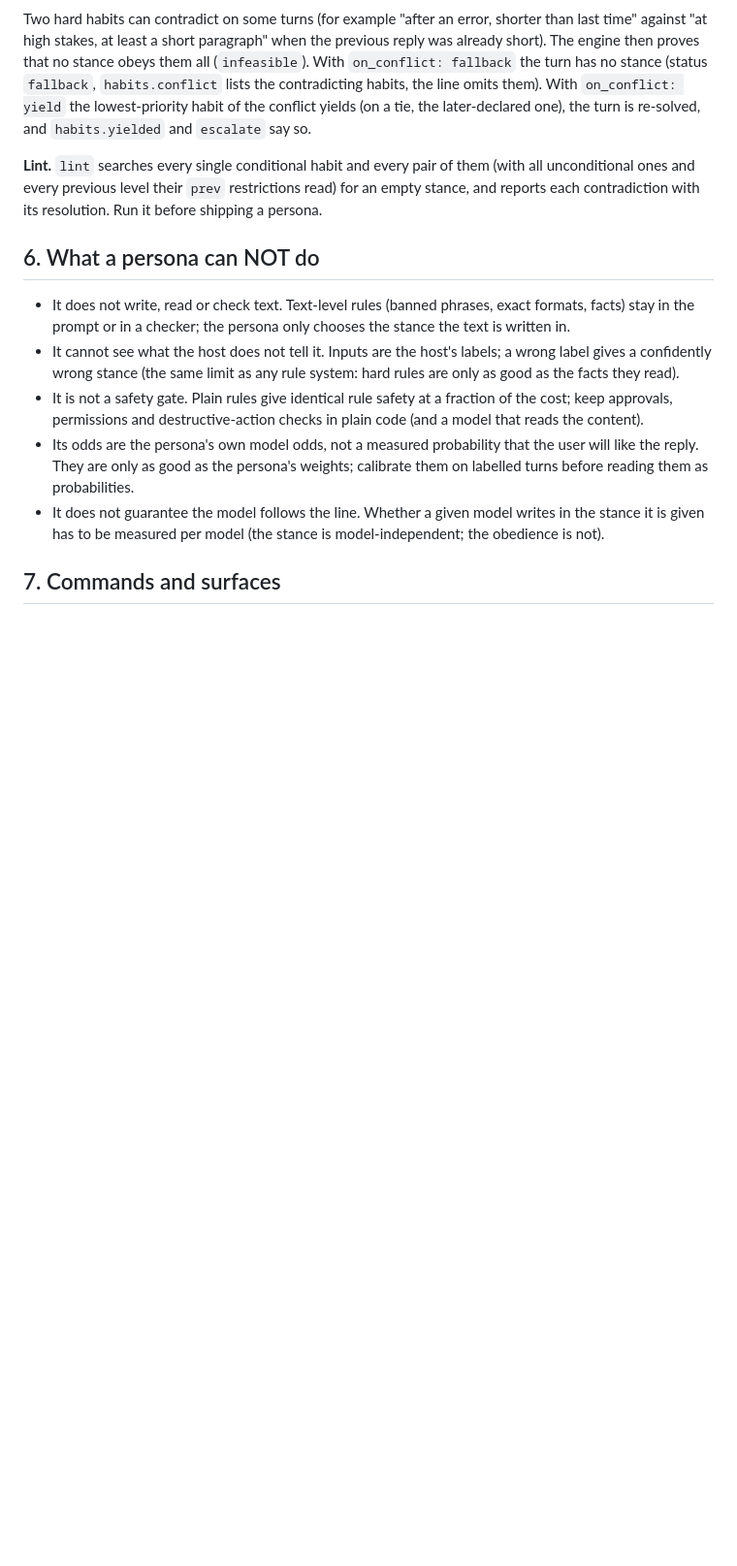
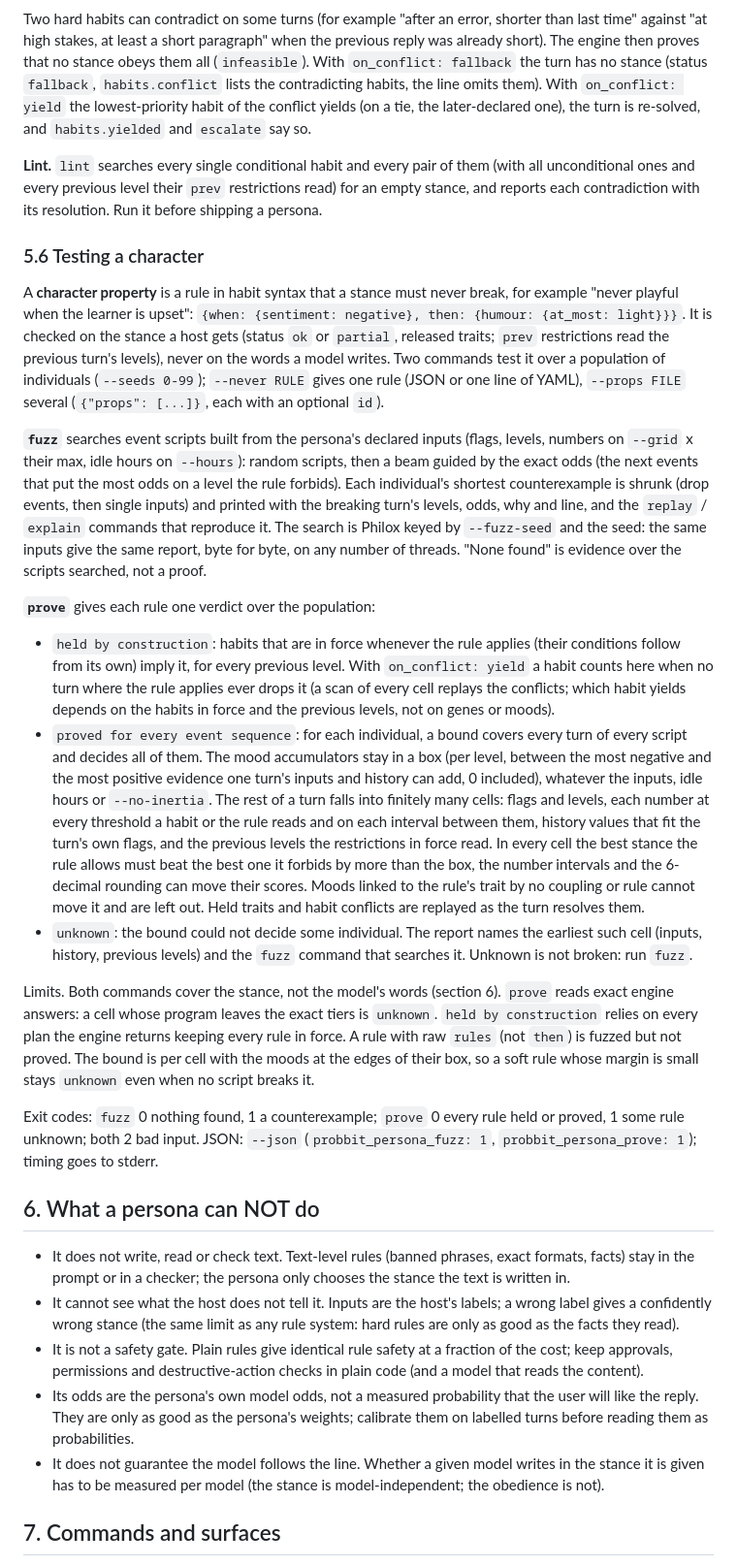
Before and after one commit to BitmapAsset/probbit, a Markdown page: docs/persona.md, the part around one of its changes. Shown at 97% size. GitHub-like rendering; blank space fills up the shorter version.

Commit message:
docs: persona 5.6, testing a character (fuzz, prove)
What a character property is and where it is checked (the stance, never the
words); fuzz's search and its determinism; prove's three verdicts and the bound
behind "proved for every event sequence"; the limits (exact answers, habits as
rules kept by the engine, raw rules not proved, unknown is not broken); exit
codes and JSON formats. Command table rows and exit codes in section 7.

```diff
--- a/docs/persona.md
+++ b/docs/persona.md
@@ -378,6 +378,46 @@ tie, the later-declared one), the turn is re-solved, and `habits.yielded` and `e
 previous level their `prev` restrictions read) for an empty stance, and reports each contradiction with its resolution.
 Run it before shipping a persona.
 
+### 5.6 Testing a character
+
+A **character property** is a rule in habit syntax that a stance must never break, for example "never playful when the
+learner is upset": `{when: {sentiment: negative}, then: {humour: {at_most: light}}}`. It is checked on the stance a host gets
+(status `ok` or `partial`, released traits; `prev` restrictions read the previous turn's levels), never on the words a model
+writes. Two commands test it over a population of individuals (`--seeds 0-99`); `--never RULE` gives one rule (JSON or one
+line of YAML), `--props FILE` several (`{"props": [...]}`, each with an optional `id`).
+
+**`fuzz`** searches event scripts built from the persona's declared inputs (flags, levels, numbers on `--grid` x their max,
+idle hours on `--hours`): random scripts, then a beam guided by the exact odds (the next events that put the most odds on a
+level the rule forbids). Each individual's shortest counterexample is shrunk (drop events, then single inputs) and printed with
+the breaking turn's levels, odds, why and line, and the `replay` / `explain` commands that reproduce it. The search is Philox
+keyed by `--fuzz-seed` and the seed: the same inputs give the same report, byte for byte, on any number of threads. "None
+found" is evidence over the scripts searched, not a proof.
+
+**`prove`** gives each rule one verdict over the population:
+
+- `held by construction`: habits that are in force whenever the rule applies (their conditions follow from its own) imply it,
+  for every previous level. With `on_conflict: yield` a habit counts here when no turn where the rule applies ever drops it
+  (a scan of every cell replays the conflicts; which habit yields depends on the habits in force and the previous levels, not on
+  genes or moods).
+- `proved for every event sequence`: for each individual, a bound covers every turn of every script and decides all of them.
+  The mood accumulators stay in a box (per level, between the most negative and the most positive evidence one turn's inputs
+  and history can add, 0 included), whatever the inputs, idle hours or `--no-inertia`. The rest of a turn falls into finitely
+  many cells: flags and levels, each number at every threshold a habit or the rule reads and on each interval between them,
+  history values that fit the turn's own flags, and the previous levels the restrictions in force read. In every cell the best
+  stance the rule allows must beat the best one it forbids by more than the box, the number intervals and the 6-decimal
+  rounding can move their scores. Moods linked to the rule's trait by no coupling or rule cannot move it and are left out.
+  Held traits and habit conflicts are replayed as the turn resolves them.
+- `unknown`: the bound could not decide some individual. The report names the earliest such cell (inputs, history, previous
+  levels) and the `fuzz` command that searches it. Unknown is not broken: run `fuzz`.
+
+Limits. Both commands cover the stance, not the model's words (section 6). `prove` reads exact engine answers: a cell whose
+program leaves the exact tiers is `unknown`. `held by construction` relies on every plan the engine returns keeping
+every rule in force. A rule with raw `rules` (not `then`) is fuzzed but not proved. The bound is per cell with the moods at
+the edges of their box, so a soft rule whose margin is small stays `unknown` even when no script breaks it.
+
+Exit codes: `fuzz` 0 nothing found, 1 a counterexample; `prove` 0 every rule held or proved, 1 some rule unknown; both 2 bad
+input. JSON: `--json` (`probbit_persona_fuzz: 1`, `probbit_persona_prove: 1`); timing goes to stderr.
+
 ## 6. What a persona can NOT do
 
 - It does not write, read or check text. Text-level rules (banned phrases, exact formats, facts) stay in the prompt or in
```
Also changed, not shown: other parts of docs/persona.md (+4 -1 lines).
